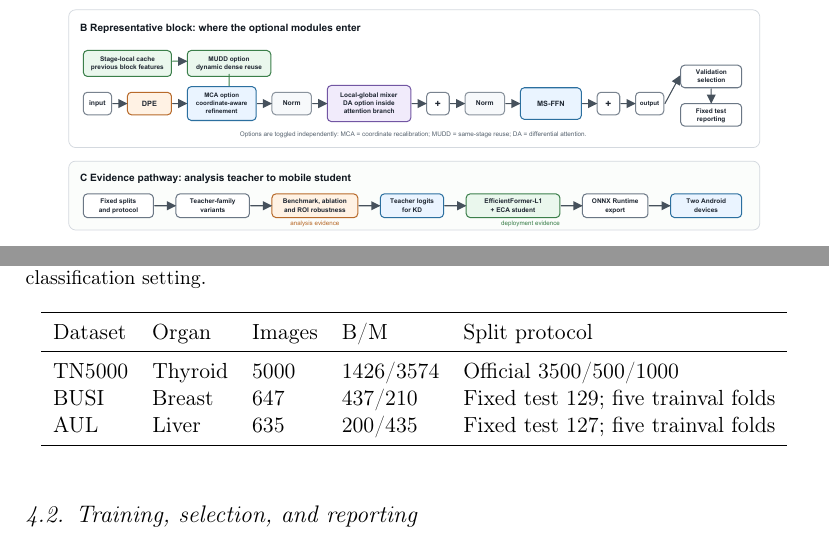
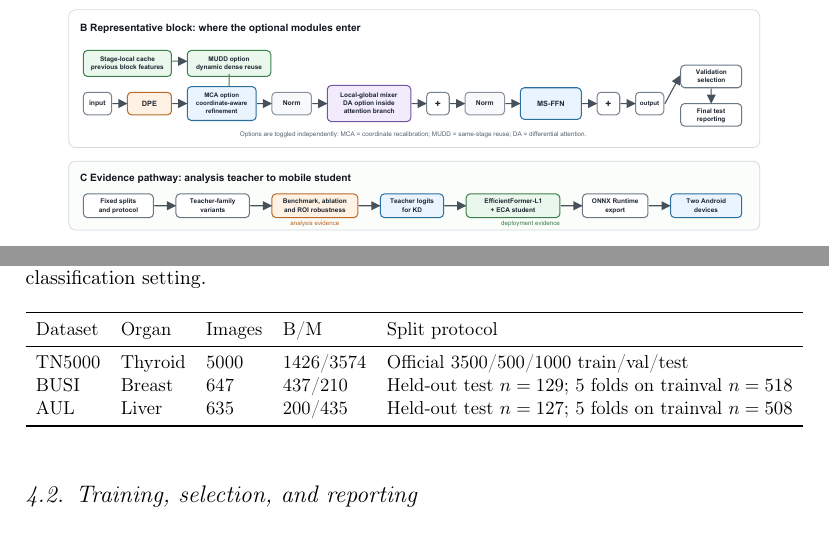
Before and after one commit to Afr1ste/ul-transxnet, a LaTeX paper (paper/main.tex): two parts of pages 6 and 8 of 20, joined at a grey line, cut so that both start at the same text. Compiled offline with pdfLaTeX.

Commit message:
Clarify dataset split protocol table

```diff
--- a/paper/main.tex
+++ b/paper/main.tex
@@ -166,9 +166,9 @@ Table~\ref{tab:datasets} summarizes the public datasets and split protocols. TN5
         \toprule
         Dataset & Organ & Images & B/M & Split protocol \\
         \midrule
-        TN5000 & Thyroid & 5000 & 1426/3574 & Official 3500/500/1000 \\
-        BUSI & Breast & 647 & 437/210 & Fixed test 129; five trainval folds \\
-        AUL & Liver & 635 & 200/435 & Fixed test 127; five trainval folds \\
+        TN5000 & Thyroid & 5000 & 1426/3574 & Official 3500/500/1000 train/val/test \\
+        BUSI & Breast & 647 & 437/210 & Held-out test $n=129$; 5 folds on trainval $n=518$ \\
+        AUL & Liver & 635 & 200/435 & Held-out test $n=127$; 5 folds on trainval $n=508$ \\
         \bottomrule
     \end{tabular}
     \end{adjustbox}
```
Also changed, not shown: paper/fig_architecture_crop.pdf, paper/fig_architecture_crop.png, paper/fig_architecture_crop.svg, paper/main.pdf.
